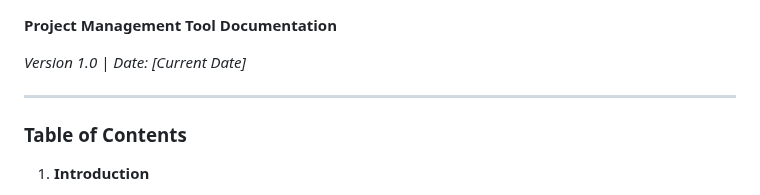
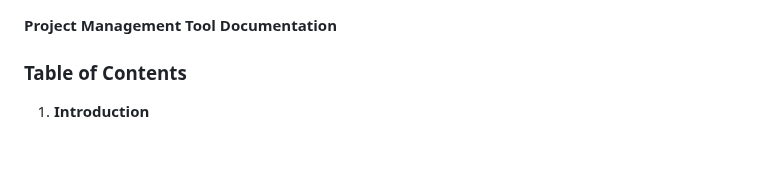
Before and after one commit to fasiiha/Project-Management-Tool, a Markdown page: README.md, the part around the change. Rendered like a GitHub page; blank space fills up the shorter version.

```diff
--- a/README.md
+++ b/README.md
@@ -1,8 +1,5 @@
 **Project Management Tool Documentation**
 
-*Version 1.0 | Date: [Current Date]*
-
----
 
 ### Table of Contents
 
```
